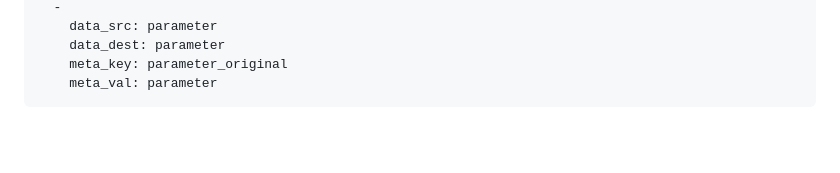
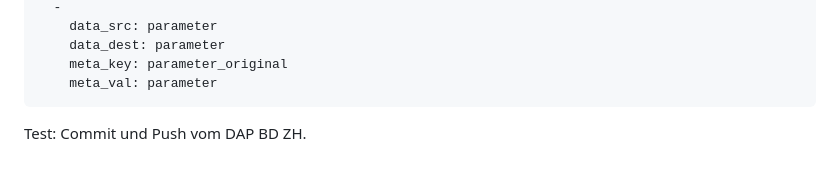
Before and after one commit to Ostluft/rOstluft.import, a Markdown page: README.md, the part around the change. GitHub-like rendering; blank space fills up the shorter version.

Commit message:
Testing DAP Environment

````diff
--- a/README.md
+++ b/README.md
@@ -115,3 +115,4 @@ meta:
     meta_key: parameter_original
     meta_val: parameter
 ```
+Test: Commit und Push vom DAP BD ZH.
````
